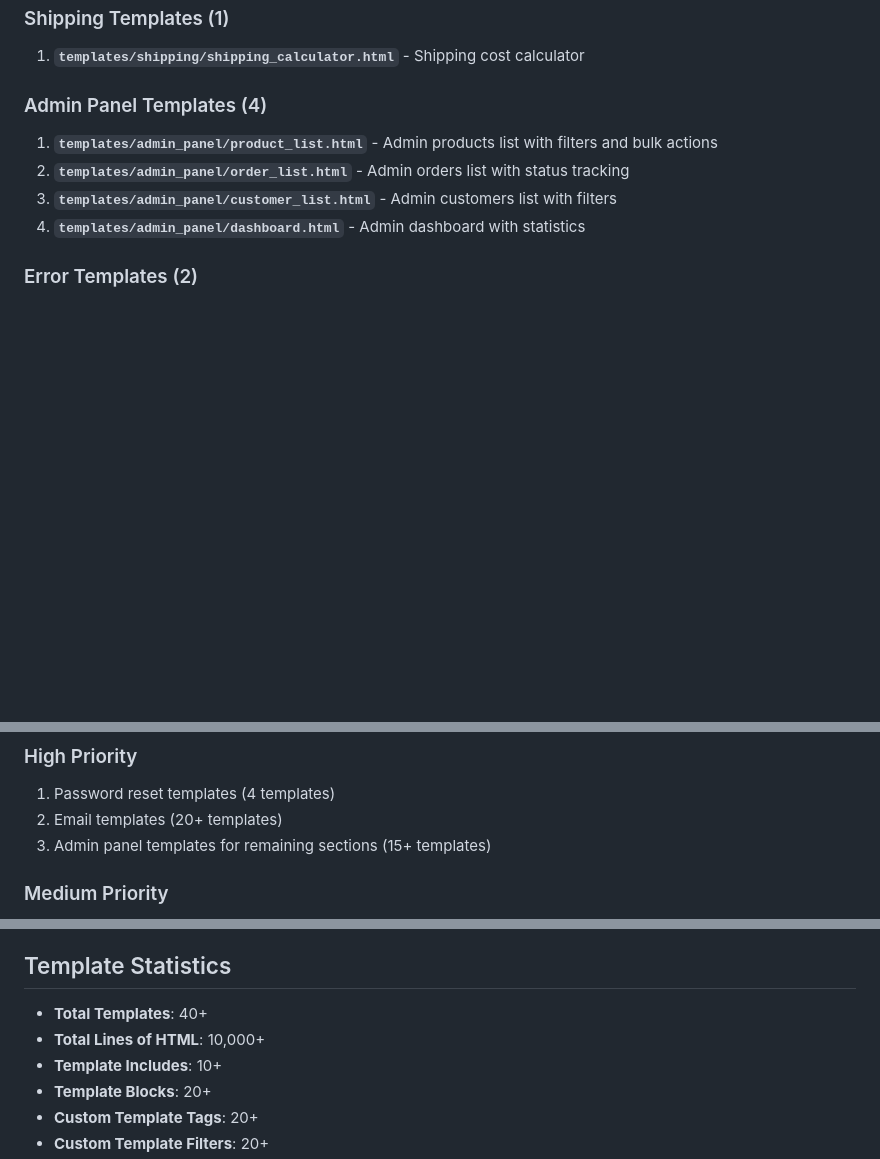
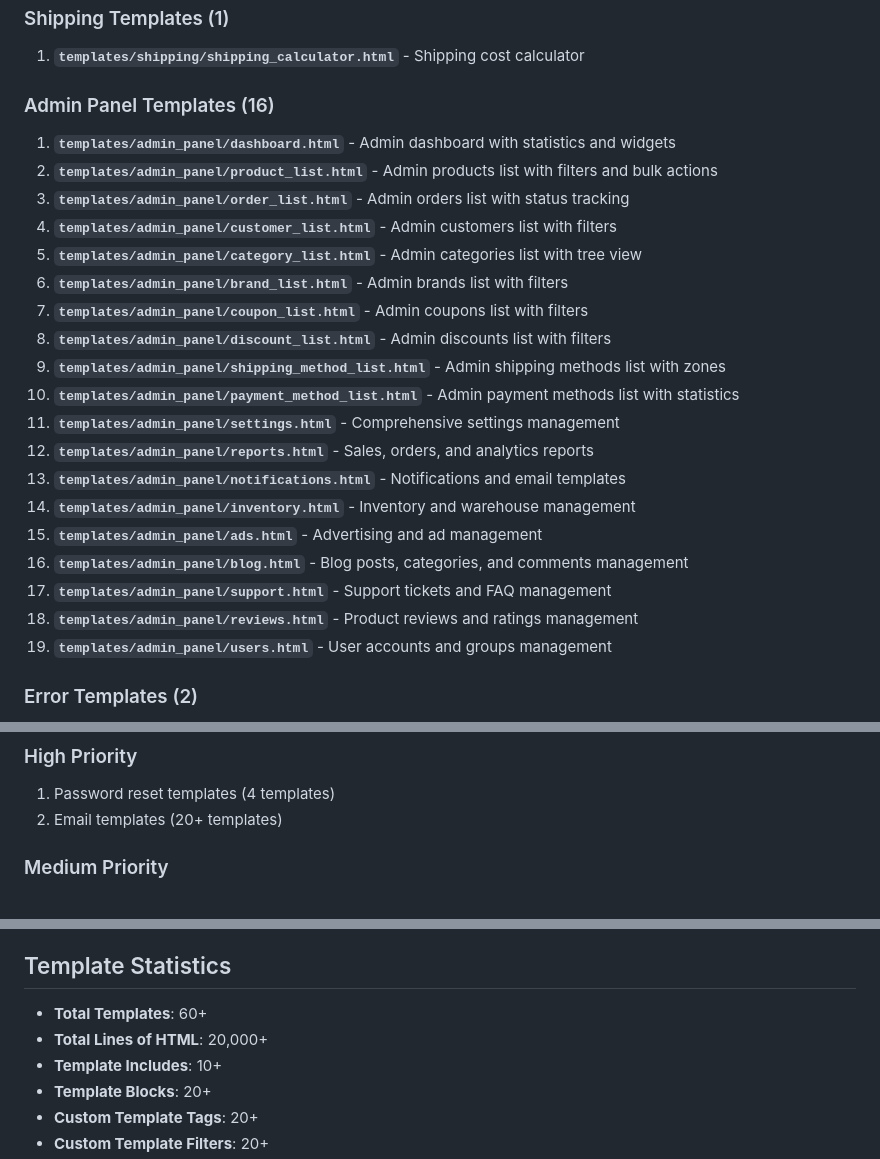
Before and after one commit to mohammadiuser111-web/shop-template, a Markdown page: TEMPLATES_SUMMARY.md, 3 parts joined by grey strips. Rendered like a GitHub page; blank space fills up the shorter version.

Commit message:
Update documentation with all admin panel templates

```diff
--- a/TEMPLATES_SUMMARY.md
+++ b/TEMPLATES_SUMMARY.md
@@ -58,11 +58,26 @@ This document provides a comprehensive summary of all templates created for the
 ### Shipping Templates (1)
 1. **`templates/shipping/shipping_calculator.html`** - Shipping cost calculator
 
-### Admin Panel Templates (4)
-1. **`templates/admin_panel/product_list.html`** - Admin products list with filters and bulk actions
-2. **`templates/admin_panel/order_list.html`** - Admin orders list with status tracking
-3. **`templates/admin_panel/customer_list.html`** - Admin customers list with filters
-4. **`templates/admin_panel/dashboard.html`** - Admin dashboard with statistics
+### Admin Panel Templates (16)
+1. **`templates/admin_panel/dashboard.html`** - Admin dashboard with statistics and widgets
+2. **`templates/admin_panel/product_list.html`** - Admin products list with filters and bulk actions
+3. **`templates/admin_panel/order_list.html`** - Admin orders list with status tracking
+4. **`templates/admin_panel/customer_list.html`** - Admin customers list with filters
+5. **`templates/admin_panel/category_list.html`** - Admin categories list with tree view
+6. **`templates/admin_panel/brand_list.html`** - Admin brands list with filters
+7. **`templates/admin_panel/coupon_list.html`** - Admin coupons list with filters
+8. **`templates/admin_panel/discount_list.html`** - Admin discounts list with filters
+9. **`templates/admin_panel/shipping_method_list.html`** - Admin shipping methods list with zones
+10. **`templates/admin_panel/payment_method_list.html`** - Admin payment methods list with statistics
+11. **`templates/admin_panel/settings.html`** - Comprehensive settings management
+12. **`templates/admin_panel/reports.html`** - Sales, orders, and analytics reports
+13. **`templates/admin_panel/notifications.html`** - Notifications and email templates
+14. **`templates/admin_panel/inventory.html`** - Inventory and warehouse management
+15. **`templates/admin_panel/ads.html`** - Advertising and ad management
+16. **`templates/admin_panel/blog.html`** - Blog posts, categories, and comments management
+17. **`templates/admin_panel/support.html`** - Support tickets and FAQ management
+18. **`templates/admin_panel/reviews.html`** - Product reviews and ratings management
+19. **`templates/admin_panel/users.html`** - User accounts and groups management
 
 ### Error Templates (2)
 1. **`templates/errors/404.html`** - Page not found error page
@@ -236,7 +251,6 @@ Templates support theme customization through:
 ### High Priority
 1. Password reset templates (4 templates)
 2. Email templates (20+ templates)
-3. Admin panel templates for remaining sections (15+ templates)
 
 ### Medium Priority
 1. API documentation templates
@@ -250,8 +264,8 @@ Templates support theme customization through:
 
 ## Template Statistics
 
-- **Total Templates**: 40+
-- **Total Lines of HTML**: 10,000+
+- **Total Templates**: 60+
+- **Total Lines of HTML**: 20,000+
 - **Template Includes**: 10+
 - **Template Blocks**: 20+
 - **Custom Template Tags**: 20+
```
